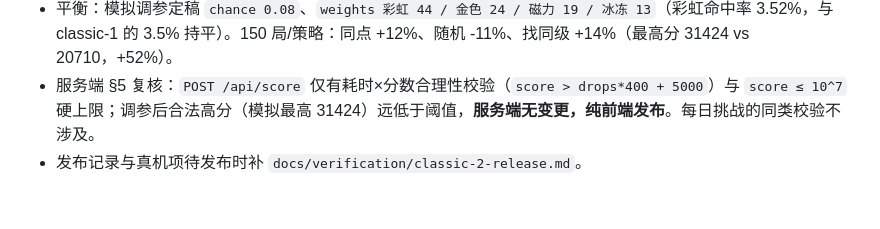
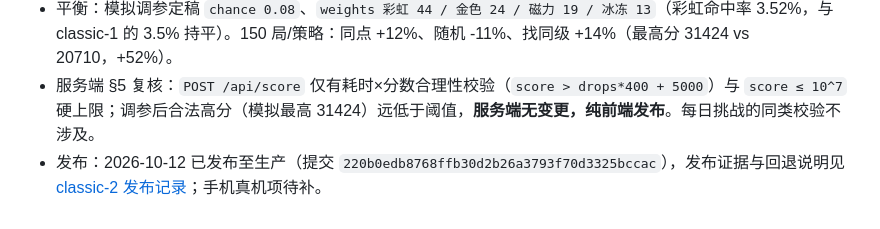
Before and after one commit to Tsdsj/clawd-merge, a Markdown page: docs/design/classic-2-specials.md, the part around the change. Rendered like a GitHub page.

Commit message:
docs: record classic-2 production release and rollback

```diff
--- a/docs/design/classic-2-specials.md
+++ b/docs/design/classic-2-specials.md
@@ -73,4 +73,4 @@
 - 特殊与后期目标：金色单次合成基础分 ×2（与连击/狂热叠至 ×8）、磁力 2.5s 同级吸附、冰冻 3s 连通堆冻结；双王触发升天抉择，王冠满 3 顶循环 +5000；`classic-1`/挑战保持自动升天。
 - 平衡：模拟调参定稿 `chance 0.08`、`weights 彩虹 44 / 金色 24 / 磁力 19 / 冰冻 13`（彩虹命中率 3.52%，与 classic-1 的 3.5% 持平）。150 局/策略：同点 +12%、随机 -11%、找同级 +14%（最高分 31424 vs 20710，+52%）。
 - 服务端 §5 复核：`POST /api/score` 仅有耗时×分数合理性校验（`score > drops*400 + 5000`）与 `score ≤ 10^7` 硬上限；调参后合法高分（模拟最高 31424）远低于阈值，**服务端无变更，纯前端发布**。每日挑战的同类校验不涉及。
-- 发布记录与真机项待发布时补 `docs/verification/classic-2-release.md`。
+- 发布：2026-10-12 已发布至生产（提交 `220b0edb8768ffb30d2b26a3793f70d3325bccac`），发布证据与回退说明见 [classic-2 发布记录](../verification/classic-2-release.md)；手机真机项待补。
```
Also changed, not shown: docs/verification/classic-2-release.md (added, +31 -0 lines).
